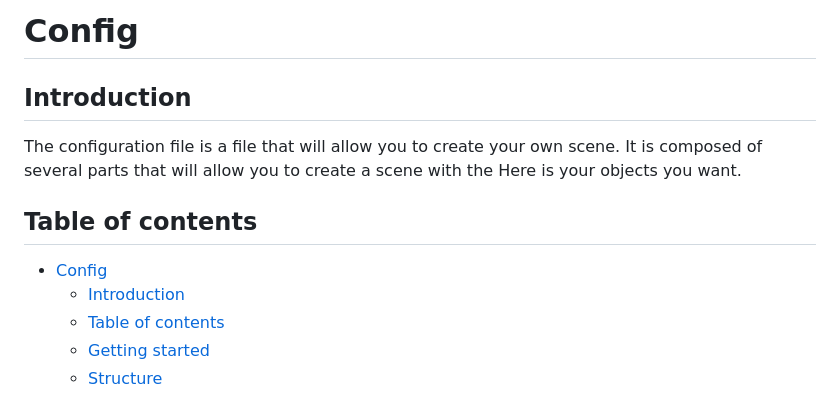
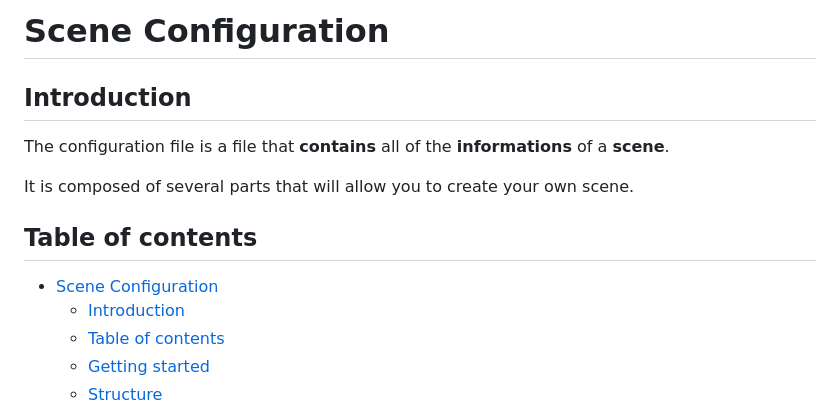
Before and after one commit to RaytracerTeam/raytracer, a Markdown page: scenes/CONFIG.md, the part around the change. Drawn GitHub-style.

```diff
--- a/scenes/CONFIG.md
+++ b/scenes/CONFIG.md
@@ -1,12 +1,14 @@
-# Config
+# Scene Configuration
 
 ## Introduction
 
-The configuration file is a file that will allow you to create your own scene. It is composed of several parts that will allow you to create a scene with the Here is your objects you want.
+The configuration file is a file that **contains** all of the **informations** of a **scene**.
+
+It is composed of several parts that will allow you to create your own scene.
 
 ## Table of contents
 
-- [Config](#config)
+- [Scene Configuration](#scene-configuration)
   - [Introduction](#introduction)
   - [Table of contents](#table-of-contents)
   - [Getting started](#getting-started)
```
Also changed, not shown: README.md (+1 -1 lines).
